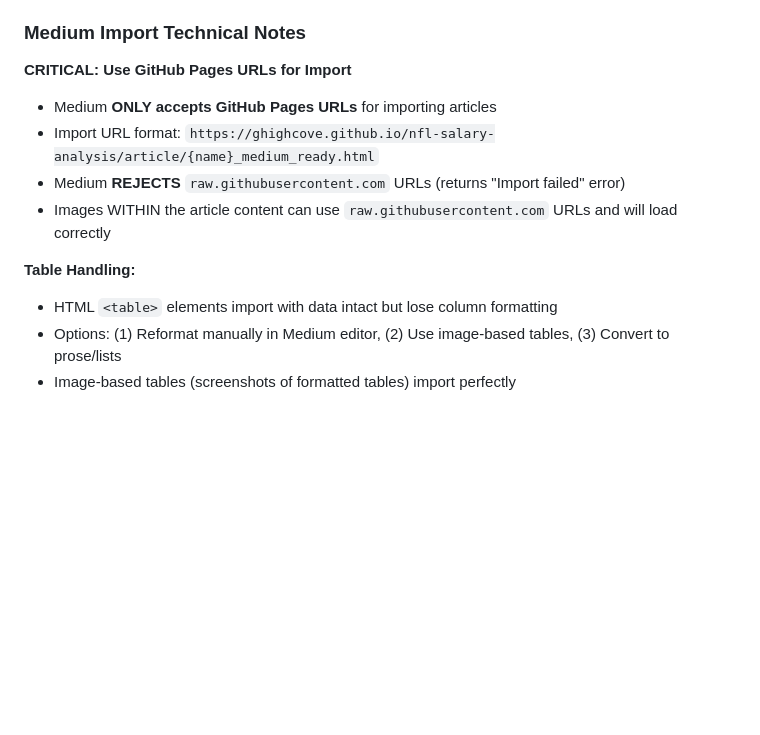
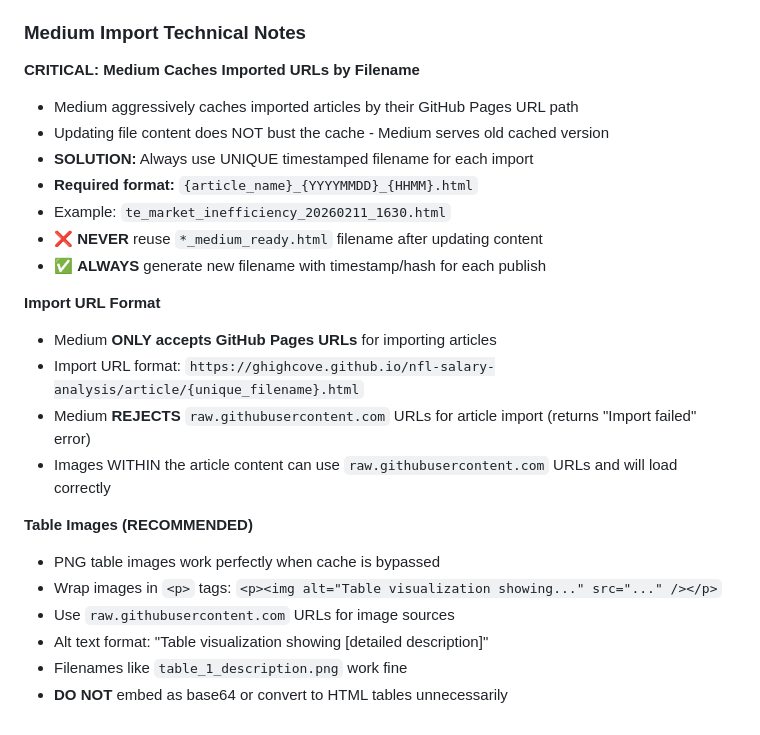
Before and after one commit to ghighcove/nfl-salary-analysis, a Markdown page: CLAUDE.md, the part around the change. Rendered like a GitHub page; blank space fills up the shorter version.

```diff
--- a/CLAUDE.md
+++ b/CLAUDE.md
@@ -124,13 +124,25 @@ After running `/publish {name}`, you'll receive:
 
 ### Medium Import Technical Notes
 
-**CRITICAL: Use GitHub Pages URLs for Import**
+**CRITICAL: Medium Caches Imported URLs by Filename**
+- Medium aggressively caches imported articles by their GitHub Pages URL path
+- Updating file content does NOT bust the cache - Medium serves old cached version
+- **SOLUTION:** Always use UNIQUE timestamped filename for each import
+- **Required format:** `{article_name}_{YYYYMMDD}_{HHMM}.html`
+- Example: `te_market_inefficiency_20260211_1630.html`
+- ❌ **NEVER** reuse `*_medium_ready.html` filename after updating content
+- ✅ **ALWAYS** generate new filename with timestamp/hash for each publish
+
+**Import URL Format**
 - Medium **ONLY accepts GitHub Pages URLs** for importing articles
-- Import URL format: `https://ghighcove.github.io/nfl-salary-analysis/article/{name}_medium_ready.html`
-- Medium **REJECTS** `raw.githubusercontent.com` URLs (returns "Import failed" error)
+- Import URL format: `https://ghighcove.github.io/nfl-salary-analysis/article/{unique_filename}.html`
+- Medium **REJECTS** `raw.githubusercontent.com` URLs for article import (returns "Import failed" error)
 - Images WITHIN the article content can use `raw.githubusercontent.com` URLs and will load correctly
 
-**Table Handling:**
-- HTML `<table>` elements import with data intact but lose column formatting
-- Options: (1) Reformat manually in Medium editor, (2) Use image-based tables, (3) Convert to prose/lists
-- Image-based tables (screenshots of formatted tables) import perfectly
+**Table Images (RECOMMENDED)**
+- PNG table images work perfectly when cache is bypassed
+- Wrap images in `<p>` tags: `<p><img alt="Table visualization showing..." src="..." /></p>`
+- Use `raw.githubusercontent.com` URLs for image sources
+- Alt text format: "Table visualization showing [detailed description]"
+- Filenames like `table_1_description.png` work fine
+- **DO NOT** embed as base64 or convert to HTML tables unnecessarily
```
Also changed, not shown: tasks/lessons.md (+92 -0 lines).
